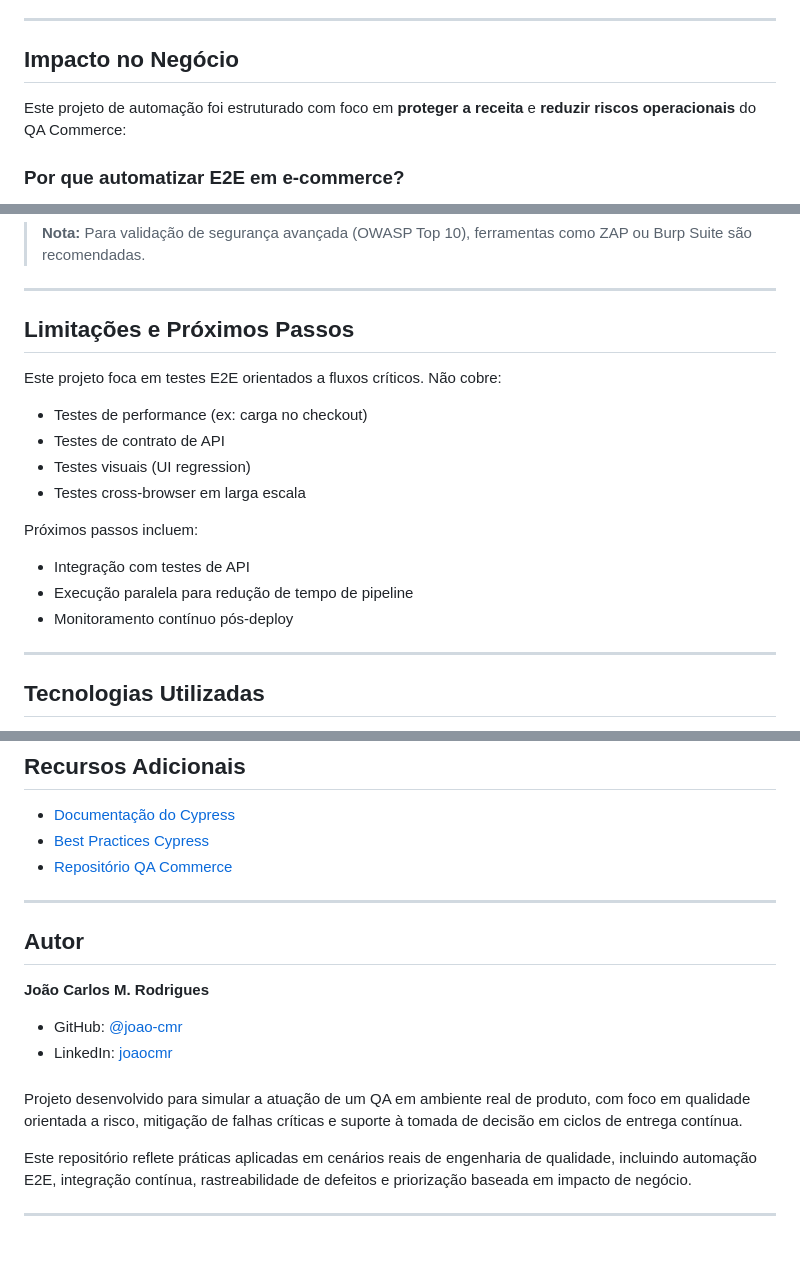
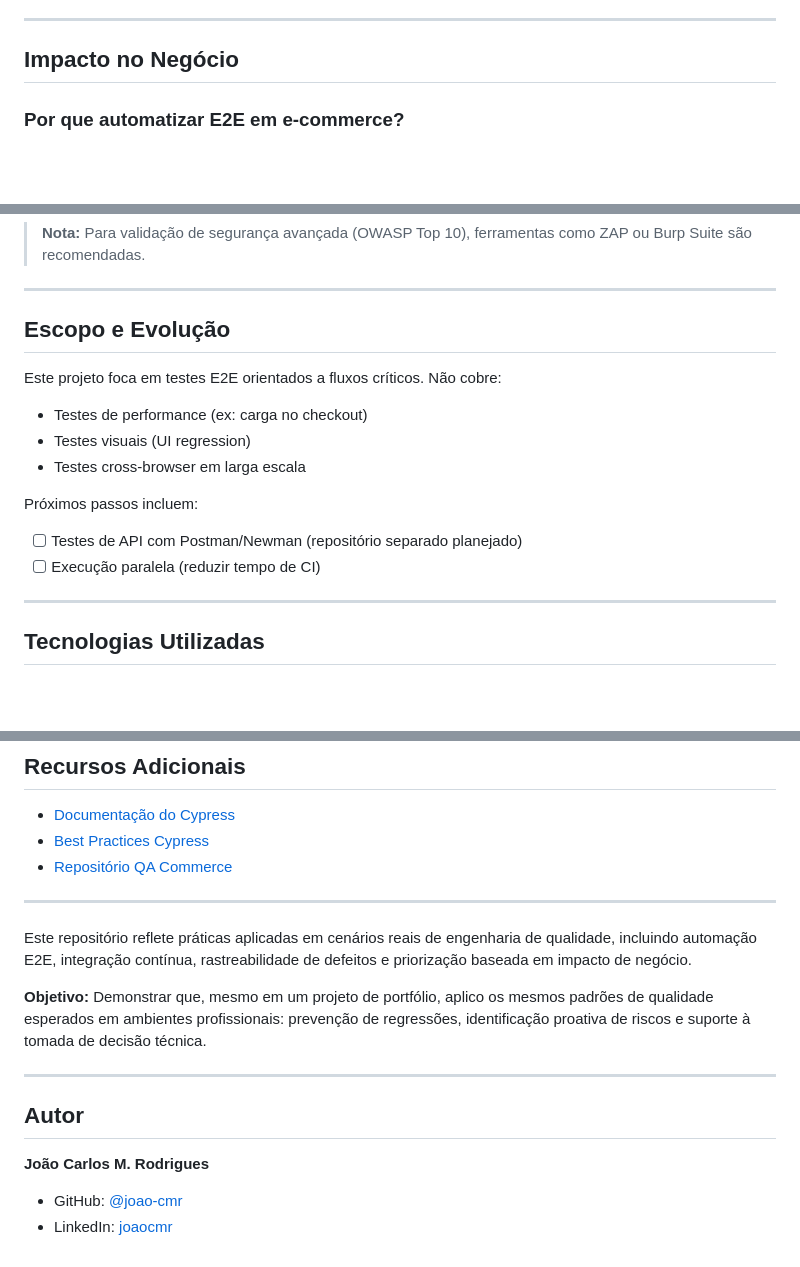
Before and after one commit to joao-cmr/qa-commerce-teste, a Markdown page: README.md, 3 parts joined by grey strips. Rendered like a GitHub page; blank space fills up the shorter version.

```diff
--- a/README.md
+++ b/README.md
@@ -16,7 +16,6 @@ Suíte de testes E2E orientada a risco, focada na proteção de receita e preven
 
 ##  Impacto no Negócio
 
-Este projeto de automação foi estruturado com foco em **proteger a receita** e **reduzir riscos operacionais** do QA Commerce:
 
 ### Por que automatizar E2E em e-commerce?
 
@@ -139,19 +138,18 @@ Além dos testes funcionais, o checkout possui **validação de inputs perigosos
 
 ---
 
-## Limitações e Próximos Passos
+##  Escopo e Evolução
 
 Este projeto foca em testes E2E orientados a fluxos críticos. Não cobre:
 
 - Testes de performance (ex: carga no checkout)
-- Testes de contrato de API
 - Testes visuais (UI regression)
 - Testes cross-browser em larga escala
 
 Próximos passos incluem:
-- Integração com testes de API
-- Execução paralela para redução de tempo de pipeline
-- Monitoramento contínuo pós-deploy
+
+- [ ] Testes de API com Postman/Newman (repositório separado planejado)
+- [ ] Execução paralela (reduzir tempo de CI)
 
 ---
 
@@ -370,18 +368,18 @@ Se encontrar problemas ao executar os testes:
 
 ---
 
+####
+
+Este repositório reflete práticas aplicadas em cenários reais de engenharia de qualidade, incluindo automação E2E, integração contínua, rastreabilidade de defeitos e priorização baseada em impacto de negócio.
+
+**Objetivo:** Demonstrar que, mesmo em um projeto de portfólio, aplico os mesmos padrões de qualidade esperados em ambientes profissionais: prevenção de regressões, identificação proativa de riscos e suporte à tomada de decisão técnica.
+
+
+---
+
 ##  Autor
 
 **João Carlos M. Rodrigues**
 
 - GitHub: [@joao-cmr](https://github.com/joao-cmr)
 - LinkedIn: [joaocmr](https://linkedin.com/in/joaocmr)
-
-####
-Projeto desenvolvido para simular a atuação de um QA em ambiente real de produto, com foco em qualidade orientada a risco, mitigação de falhas críticas e suporte à tomada de decisão em ciclos de entrega contínua.
-
-Este repositório reflete práticas aplicadas em cenários reais de engenharia de qualidade, incluindo automação E2E, integração contínua, rastreabilidade de defeitos e priorização baseada em impacto de negócio.
-
-
-
----
```
